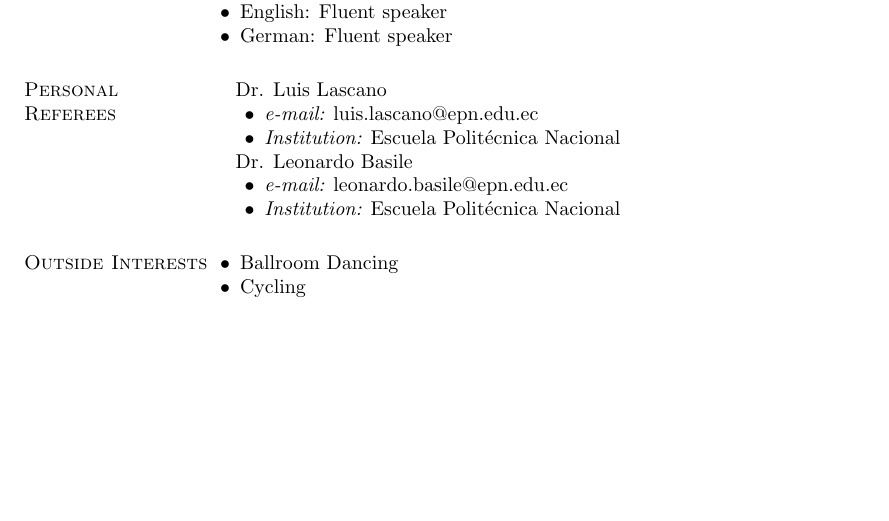
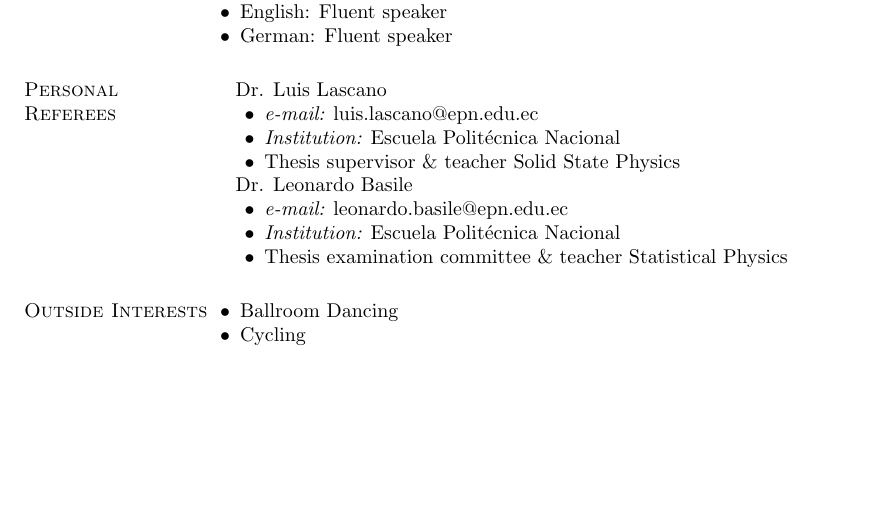
Before and after one commit to Titan-C/titan-c.github.io, a LaTeX CV (najera-cv.tex): part of page 2 of 2, cut so that both start at the same text. Compiled offline with pdfLaTeX.

Commit message:
Referees relation to my studies

```diff
--- a/najera-cv.tex
+++ b/najera-cv.tex
@@ -125,6 +125,7 @@
   \begin{list2}
    \item {\it e-mail:} luis.lascano@epn.edu.ec
    \item {\it Institution:} Escuela Politécnica Nacional
+   \item Thesis supervisor \& teacher Solid State Physics
   \end{list2}
  \end{list1}
  \begin{list1}
@@ -132,6 +133,7 @@
   \begin{list2}
    \item {\it e-mail:} leonardo.basile@epn.edu.ec
    \item {\it Institution:} Escuela Politécnica Nacional
+   \item Thesis examination committee \& teacher Statistical Physics
   \end{list2}
  \end{list1}
 
```
